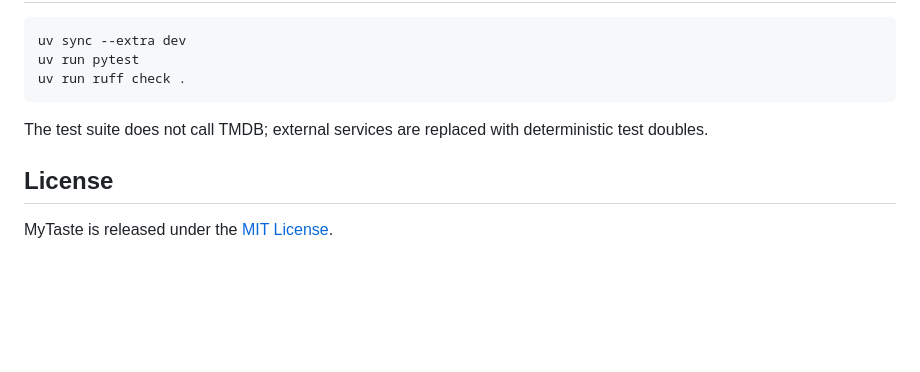
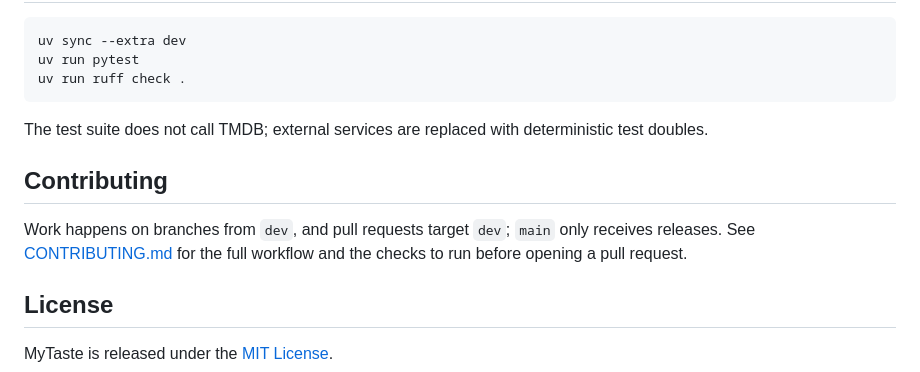
Before and after one commit to RUverse/my-taste, a Markdown page: README.md, the part around the change. Drawn GitHub-style; blank space fills up the shorter version.

```diff
--- a/README.md
+++ b/README.md
@@ -99,6 +99,12 @@ uv run ruff check .
 
 The test suite does not call TMDB; external services are replaced with deterministic test doubles.
 
+## Contributing
+
+Work happens on branches from `dev`, and pull requests target `dev`; `main` only receives
+releases. See [CONTRIBUTING.md](CONTRIBUTING.md) for the full workflow and the checks to run
+before opening a pull request.
+
 ## License
 
 MyTaste is released under the [MIT License](LICENSE).
```
Also changed, not shown: AGENTS.md (+9 -0 lines), CONTRIBUTING.md (added, +89 -0 lines).
